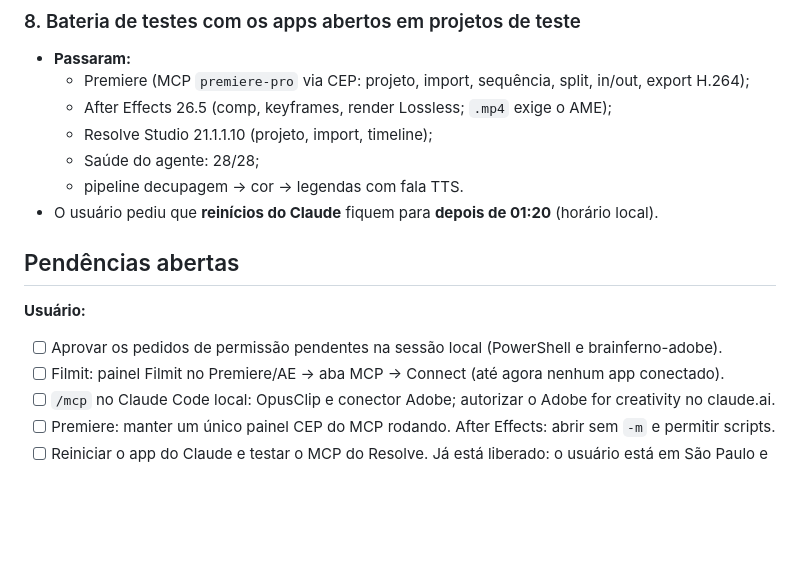
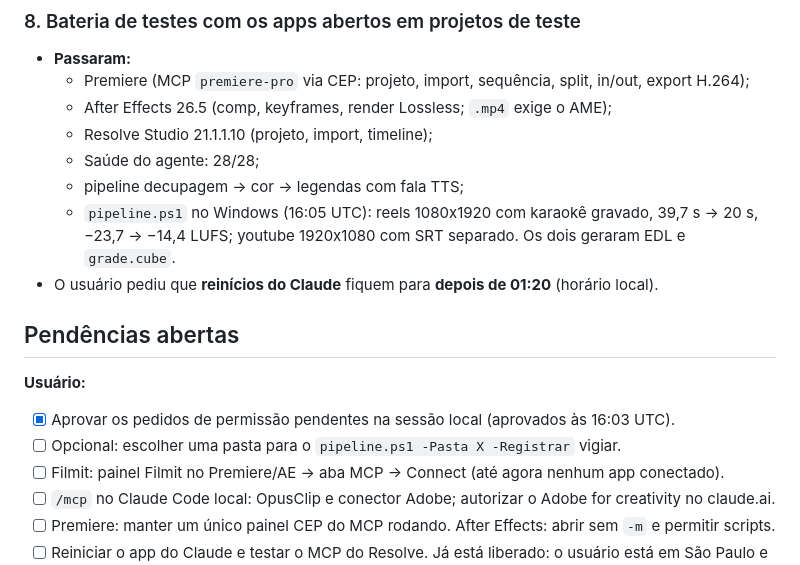
Before and after one commit to clebercantos/gestao, a Markdown page: memoria/historico/2026-10-17_video-ai-pack.md, the part around the change. Drawn GitHub-style; blank space fills up the shorter version.

Commit message:
Record Windows validation of the pipeline (reels and youtube presets)
Co-Authored-By: Claude Opus 5.5 <noreply@anthropic.com>
Claude-Session: https://claude.ai/code/session_018jf19zqztV6z7wgw9YSYN3

```diff
--- a/memoria/historico/2026-10-17_video-ai-pack.md
+++ b/memoria/historico/2026-10-17_video-ai-pack.md
@@ -102,12 +102,14 @@ trabalhe automaticamente em cada pedido: aprimorar o prompt e escolher sozinho d
   - After Effects 26.5 (comp, keyframes, render Lossless; `.mp4` exige o AME);
   - Resolve Studio 21.1.1.10 (projeto, import, timeline);
   - Saúde do agente: 28/28;
-  - pipeline decupagem → cor → legendas com fala TTS.
+  - pipeline decupagem → cor → legendas com fala TTS;
+  - `pipeline.ps1` no Windows (16:05 UTC): reels 1080x1920 com karaokê gravado, 39,7 s → 20 s, −23,7 → −14,4 LUFS; youtube 1920x1080 com SRT separado. Os dois geraram EDL e `grade.cube`.
 - O usuário pediu que **reinícios do Claude** fiquem para **depois de 01:20** (horário local).
 
 ## Pendências abertas
 **Usuário:**
-- [ ] Aprovar os pedidos de permissão pendentes na sessão local (PowerShell e brainferno-adobe).
+- [x] Aprovar os pedidos de permissão pendentes na sessão local (aprovados às 16:03 UTC).
+- [ ] Opcional: escolher uma pasta para o `pipeline.ps1 -Pasta X -Registrar` vigiar.
 - [ ] Filmit: painel Filmit no Premiere/AE → aba MCP → Connect (até agora nenhum app conectado).
 - [ ] `/mcp` no Claude Code local: OpusClip e conector Adobe; autorizar o Adobe for creativity no claude.ai.
 - [ ] Premiere: manter um único painel CEP do MCP rodando. After Effects: abrir sem `-m` e permitir scripts.
```
Also changed, not shown: memoria/memoria.md (+1 -0 lines).
